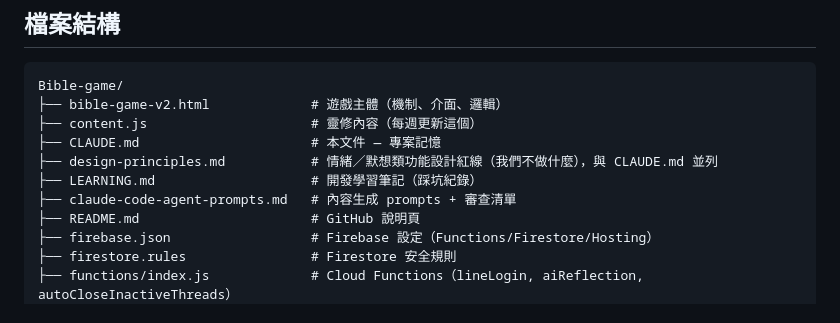
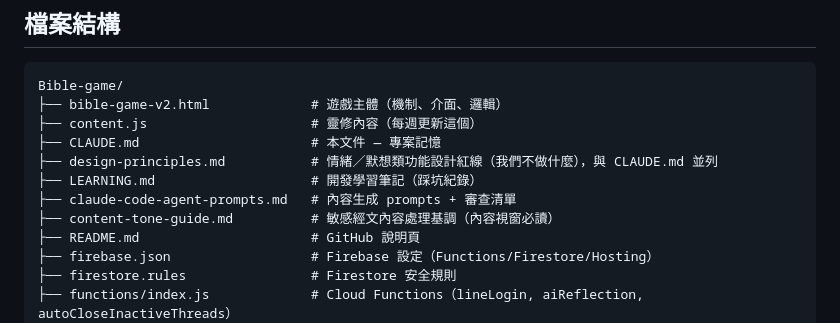
Before and after one commit to st00777/Bible-game, a Markdown page: CLAUDE.md, the part around the change. Rendered like a GitHub page.

Commit message:
新增 content-tone-guide.md：啟示錄整卷基調（11條）＋敏感經文處理原則；CLAUDE.md 加索引（dev only 純文件不進版）
Co-Authored-By: Claude Opus 4.8 <noreply@anthropic.com>

```diff
--- a/CLAUDE.md
+++ b/CLAUDE.md
@@ -27,6 +27,7 @@ Bible-game/
 ├── design-principles.md           # 情緒／默想類功能設計紅線（我們不做什麼），與 CLAUDE.md 並列
 ├── LEARNING.md                    # 開發學習筆記（踩坑紀錄）
 ├── claude-code-agent-prompts.md   # 內容生成 prompts + 審查清單
+├── content-tone-guide.md          # 敏感經文內容處理基調（內容視窗必讀）
 ├── README.md                      # GitHub 說明頁
 ├── firebase.json                  # Firebase 設定（Functions/Firestore/Hosting）
 ├── firestore.rules                # Firestore 安全規則
```
Also changed, not shown: content-tone-guide.md (added, +109 -0 lines).
